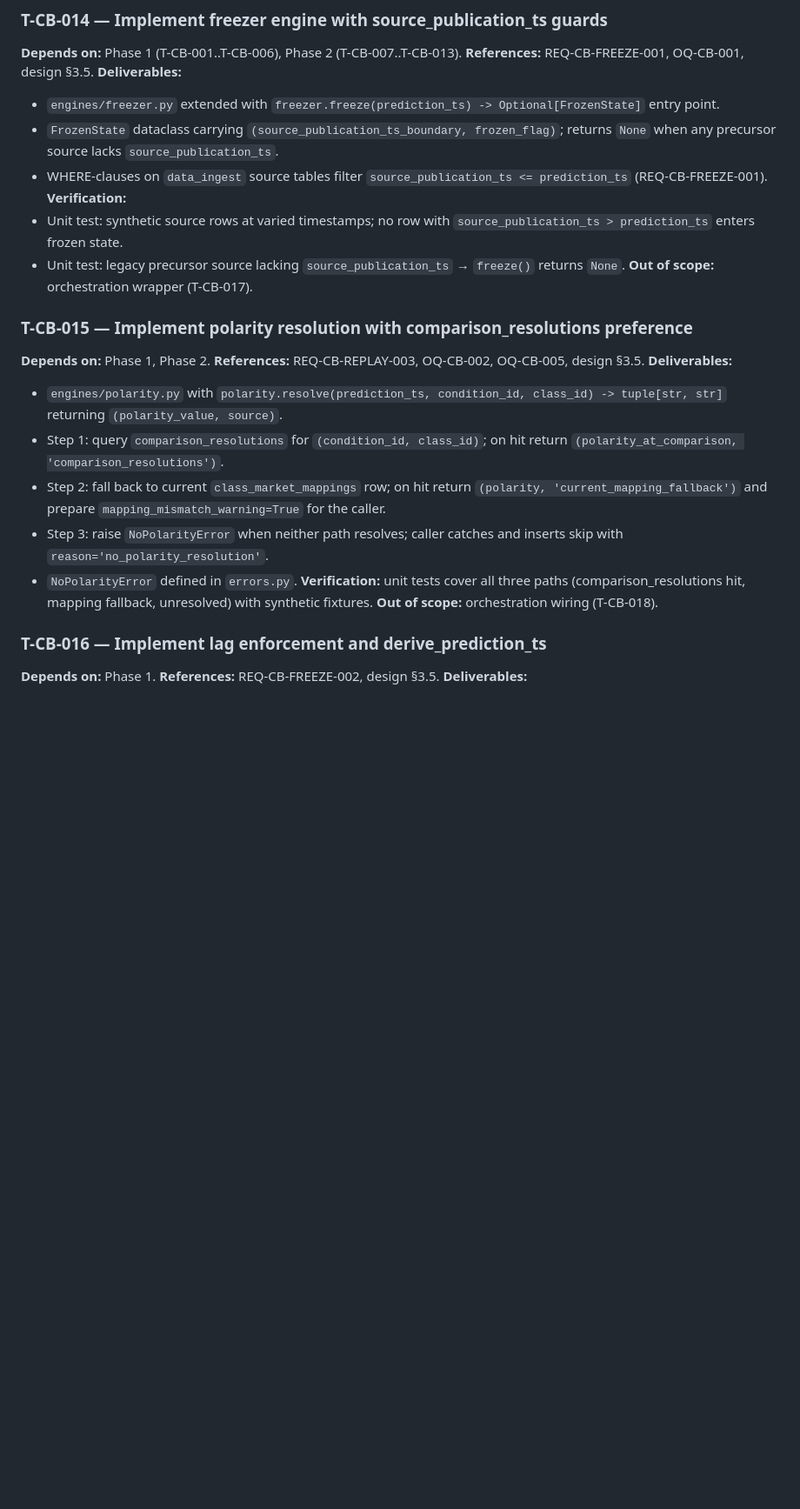
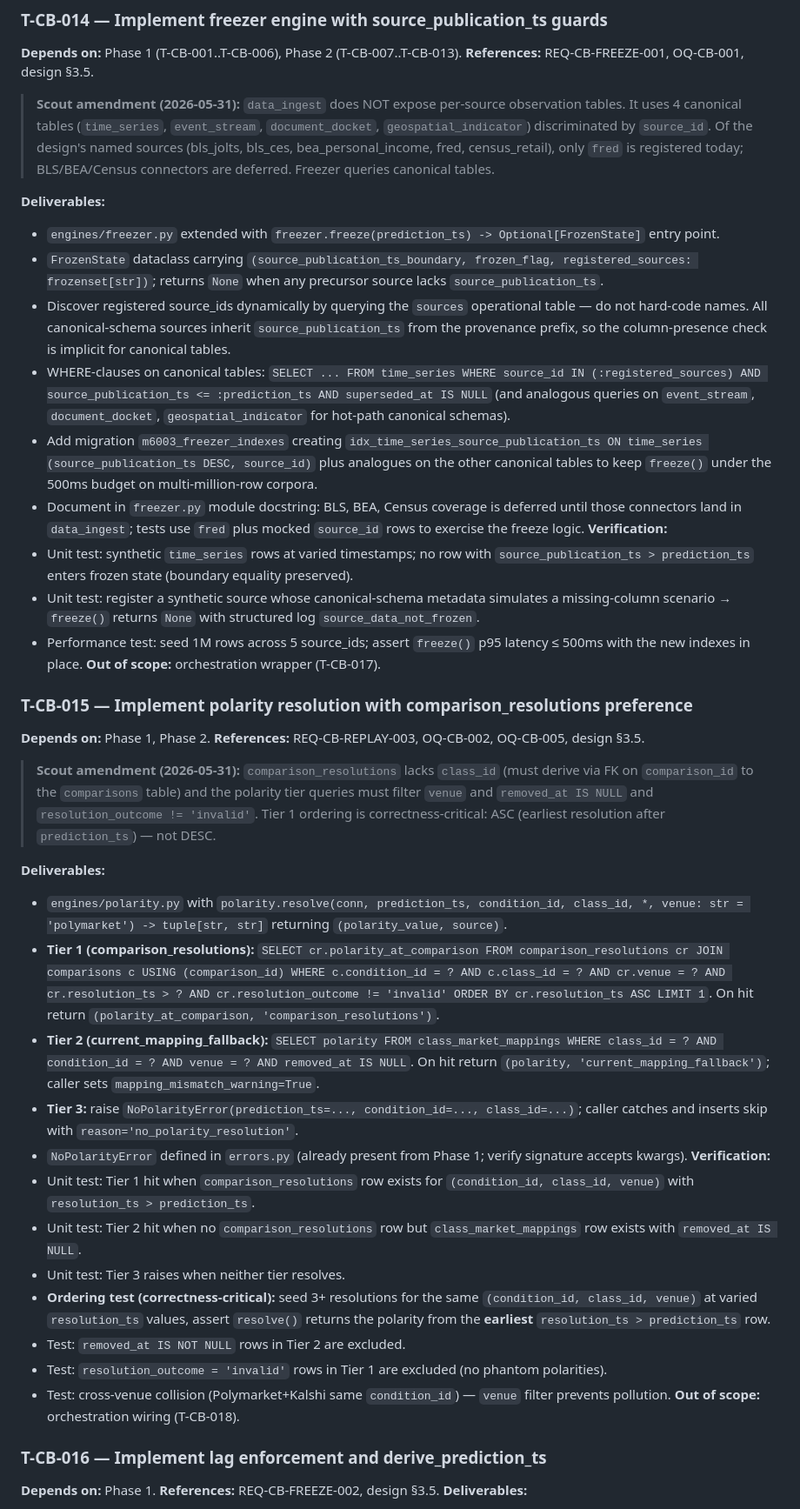
Before and after one commit to sabercat204/razorrooster, a Markdown page: specs/CALIBRATION_BACKTEST_TASKS.md, the part around one of its changes. Shown at 87% size. Rendered like a GitHub page; blank space fills up the shorter version.

```diff
--- a/specs/CALIBRATION_BACKTEST_TASKS.md
+++ b/specs/CALIBRATION_BACKTEST_TASKS.md
@@ -196,25 +196,42 @@ Task IDs prefixed `T-CB-NNN`.
 ### T-CB-014 — Implement freezer engine with source_publication_ts guards
 **Depends on:** Phase 1 (T-CB-001..T-CB-006), Phase 2 (T-CB-007..T-CB-013).
 **References:** REQ-CB-FREEZE-001, OQ-CB-001, design §3.5.
+
+> **Scout amendment (2026-05-31):** `data_ingest` does NOT expose per-source observation tables. It uses 4 canonical tables (`time_series`, `event_stream`, `document_docket`, `geospatial_indicator`) discriminated by `source_id`. Of the design's named sources (bls_jolts, bls_ces, bea_personal_income, fred, census_retail), only `fred` is registered today; BLS/BEA/Census connectors are deferred. Freezer queries canonical tables.
+
 **Deliverables:**
 - `engines/freezer.py` extended with `freezer.freeze(prediction_ts) -> Optional[FrozenState]` entry point.
-- `FrozenState` dataclass carrying `(source_publication_ts_boundary, frozen_flag)`; returns `None` when any precursor source lacks `source_publication_ts`.
-- WHERE-clauses on `data_ingest` source tables filter `source_publication_ts <= prediction_ts` (REQ-CB-FREEZE-001).
+- `FrozenState` dataclass carrying `(source_publication_ts_boundary, frozen_flag, registered_sources: frozenset[str])`; returns `None` when any precursor source lacks `source_publication_ts`.
+- Discover registered source_ids dynamically by querying the `sources` operational table — do not hard-code names. All canonical-schema sources inherit `source_publication_ts` from the provenance prefix, so the column-presence check is implicit for canonical tables.
+- WHERE-clauses on canonical tables: `SELECT ... FROM time_series WHERE source_id IN (:registered_sources) AND source_publication_ts <= :prediction_ts AND superseded_at IS NULL` (and analogous queries on `event_stream`, `document_docket`, `geospatial_indicator` for hot-path canonical schemas).
+- Add migration `m6003_freezer_indexes` creating `idx_time_series_source_publication_ts ON time_series (source_publication_ts DESC, source_id)` plus analogues on the other canonical tables to keep `freeze()` under the 500ms budget on multi-million-row corpora.
+- Document in `freezer.py` module docstring: BLS, BEA, Census coverage is deferred until those connectors land in `data_ingest`; tests use `fred` plus mocked `source_id` rows to exercise the freeze logic.
 **Verification:**
-- Unit test: synthetic source rows at varied timestamps; no row with `source_publication_ts > prediction_ts` enters frozen state.
-- Unit test: legacy precursor source lacking `source_publication_ts` → `freeze()` returns `None`.
+- Unit test: synthetic `time_series` rows at varied timestamps; no row with `source_publication_ts > prediction_ts` enters frozen state (boundary equality preserved).
+- Unit test: register a synthetic source whose canonical-schema metadata simulates a missing-column scenario → `freeze()` returns `None` with structured log `source_data_not_frozen`.
+- Performance test: seed 1M rows across 5 source_ids; assert `freeze()` p95 latency ≤ 500ms with the new indexes in place.
 **Out of scope:** orchestration wrapper (T-CB-017).
 
 ### T-CB-015 — Implement polarity resolution with comparison_resolutions preference
 **Depends on:** Phase 1, Phase 2.
 **References:** REQ-CB-REPLAY-003, OQ-CB-002, OQ-CB-005, design §3.5.
+
+> **Scout amendment (2026-05-31):** `comparison_resolutions` lacks `class_id` (must derive via FK on `comparison_id` to the `comparisons` table) and the polarity tier queries must filter `venue` and `removed_at IS NULL` and `resolution_outcome != 'invalid'`. Tier 1 ordering is correctness-critical: ASC (earliest resolution after `prediction_ts`) — not DESC.
+
 **Deliverables:**
-- `engines/polarity.py` with `polarity.resolve(prediction_ts, condition_id, class_id) -> tuple[str, str]` returning `(polarity_value, source)`.
-- Step 1: query `comparison_resolutions` for `(condition_id, class_id)`; on hit return `(polarity_at_comparison, 'comparison_resolutions')`.
-- Step 2: fall back to current `class_market_mappings` row; on hit return `(polarity, 'current_mapping_fallback')` and prepare `mapping_mismatch_warning=True` for the caller.
-- Step 3: raise `NoPolarityError` when neither path resolves; caller catches and inserts skip with `reason='no_polarity_resolution'`.
-- `NoPolarityError` defined in `errors.py`.
-**Verification:** unit tests cover all three paths (comparison_resolutions hit, mapping fallback, unresolved) with synthetic fixtures.
+- `engines/polarity.py` with `polarity.resolve(conn, prediction_ts, condition_id, class_id, *, venue: str = 'polymarket') -> tuple[str, str]` returning `(polarity_value, source)`.
+- **Tier 1 (comparison_resolutions):** `SELECT cr.polarity_at_comparison FROM comparison_resolutions cr JOIN comparisons c USING (comparison_id) WHERE c.condition_id = ? AND c.class_id = ? AND cr.venue = ? AND cr.resolution_ts > ? AND cr.resolution_outcome != 'invalid' ORDER BY cr.resolution_ts ASC LIMIT 1`. On hit return `(polarity_at_comparison, 'comparison_resolutions')`.
+- **Tier 2 (current_mapping_fallback):** `SELECT polarity FROM class_market_mappings WHERE class_id = ? AND condition_id = ? AND venue = ? AND removed_at IS NULL`. On hit return `(polarity, 'current_mapping_fallback')`; caller sets `mapping_mismatch_warning=True`.
+- **Tier 3:** raise `NoPolarityError(prediction_ts=..., condition_id=..., class_id=...)`; caller catches and inserts skip with `reason='no_polarity_resolution'`.
+- `NoPolarityError` defined in `errors.py` (already present from Phase 1; verify signature accepts kwargs).
+**Verification:**
+- Unit test: Tier 1 hit when `comparison_resolutions` row exists for `(condition_id, class_id, venue)` with `resolution_ts > prediction_ts`.
+- Unit test: Tier 2 hit when no `comparison_resolutions` row but `class_market_mappings` row exists with `removed_at IS NULL`.
+- Unit test: Tier 3 raises when neither tier resolves.
+- **Ordering test (correctness-critical):** seed 3+ resolutions for the same `(condition_id, class_id, venue)` at varied `resolution_ts` values, assert `resolve()` returns the polarity from the **earliest** `resolution_ts > prediction_ts` row.
+- Test: `removed_at IS NOT NULL` rows in Tier 2 are excluded.
+- Test: `resolution_outcome = 'invalid'` rows in Tier 1 are excluded (no phantom polarities).
+- Test: cross-venue collision (Polymarket+Kalshi same `condition_id`) — `venue` filter prevents pollution.
 **Out of scope:** orchestration wiring (T-CB-018).
 
 ### T-CB-016 — Implement lag enforcement and derive_prediction_ts
```
Also changed, not shown: other parts of specs/CALIBRATION_BACKTEST_TASKS.md (+23 -7 lines).
